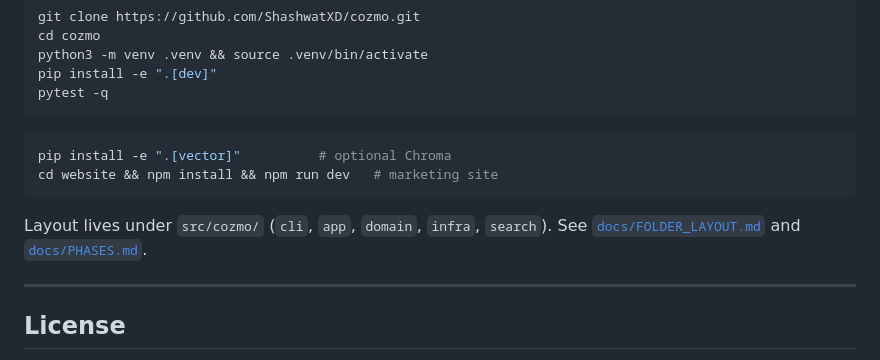
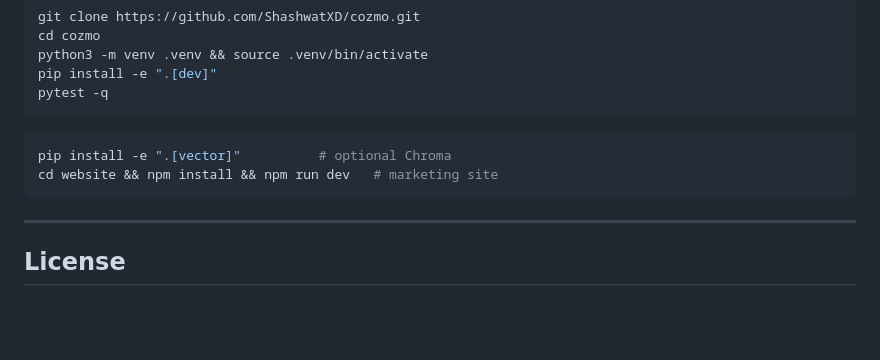
Before and after one commit to ShashwatXD/cozmo, a Markdown page: README.md, the part around the change. Rendered like a GitHub page; blank space fills up the shorter version.

````diff
--- a/README.md
+++ b/README.md
@@ -235,8 +235,6 @@ pip install -e ".[vector]"          # optional Chroma
 cd website && npm install && npm run dev   # marketing site
 ```
 
-Layout lives under `src/cozmo/` (`cli`, `app`, `domain`, `infra`, `search`). See [`docs/FOLDER_LAYOUT.md`](docs/FOLDER_LAYOUT.md) and [`docs/PHASES.md`](docs/PHASES.md).
-
 ---
 
 ## License
````
